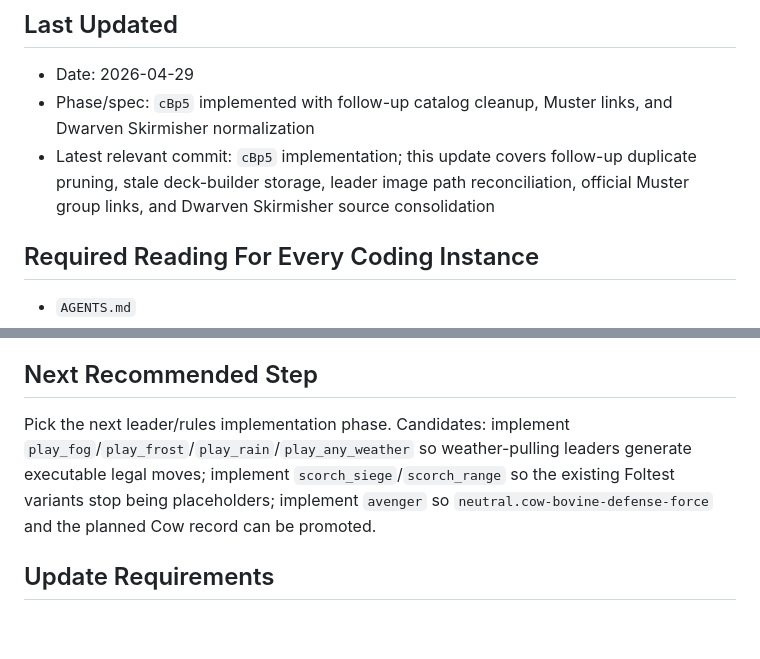
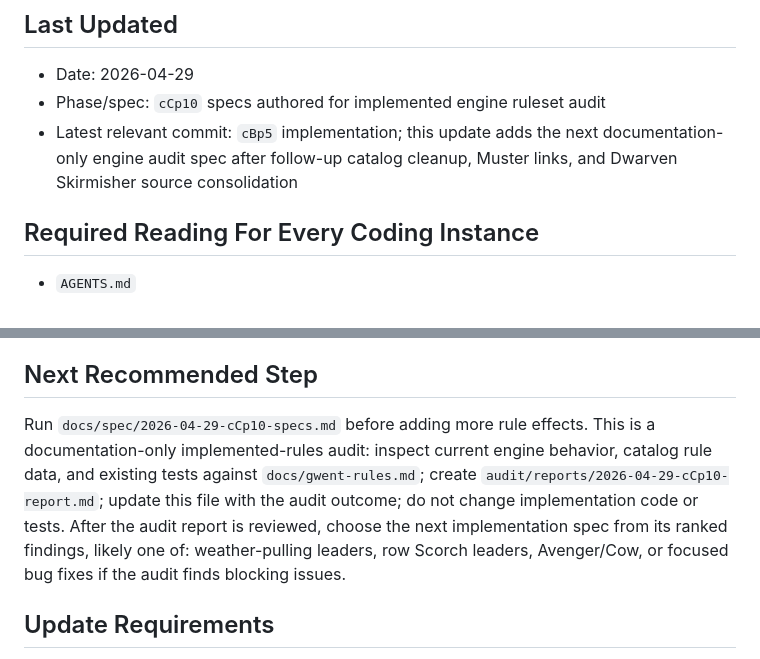
Before and after one commit to hvngpham002/gwent-learning-project, a Markdown page: docs/PROJECT_STATE.md, 2 parts joined by grey strips. Drawn GitHub-style; blank space fills up the shorter version.

Commit message:
Cluster C Phase 10: Specify implemented ruleset audit

```diff
--- a/docs/PROJECT_STATE.md
+++ b/docs/PROJECT_STATE.md
@@ -3,8 +3,8 @@
 ## Last Updated
 
 - Date: 2026-04-29
-- Phase/spec: `cBp5` implemented with follow-up catalog cleanup, Muster links, and Dwarven Skirmisher normalization
-- Latest relevant commit: `cBp5` implementation; this update covers follow-up duplicate pruning, stale deck-builder storage, leader image path reconciliation, official Muster group links, and Dwarven Skirmisher source consolidation
+- Phase/spec: `cCp10` specs authored for implemented engine ruleset audit
+- Latest relevant commit: `cBp5` implementation; this update adds the next documentation-only engine audit spec after follow-up catalog cleanup, Muster links, and Dwarven Skirmisher source consolidation
 
 ## Required Reading For Every Coding Instance
 
@@ -252,7 +252,7 @@ Latest Engine Rule implementation:
 
 ## Next Recommended Step
 
-Pick the next leader/rules implementation phase. Candidates: implement `play_fog`/`play_frost`/`play_rain`/`play_any_weather` so weather-pulling leaders generate executable legal moves; implement `scorch_siege`/`scorch_range` so the existing Foltest variants stop being placeholders; implement `avenger` so `neutral.cow-bovine-defense-force` and the planned Cow record can be promoted.
+Run `docs/spec/2026-04-29-cCp10-specs.md` before adding more rule effects. This is a documentation-only implemented-rules audit: inspect current engine behavior, catalog rule data, and existing tests against `docs/gwent-rules.md`; create `audit/reports/2026-04-29-cCp10-report.md`; update this file with the audit outcome; do not change implementation code or tests. After the audit report is reviewed, choose the next implementation spec from its ranked findings, likely one of: weather-pulling leaders, row Scorch leaders, Avenger/Cow, or focused bug fixes if the audit finds blocking issues.
 
 ## Update Requirements
 
```
Also changed, not shown: docs/spec/2026-04-29-cCp10-specs.md (added, +504 -0 lines).
